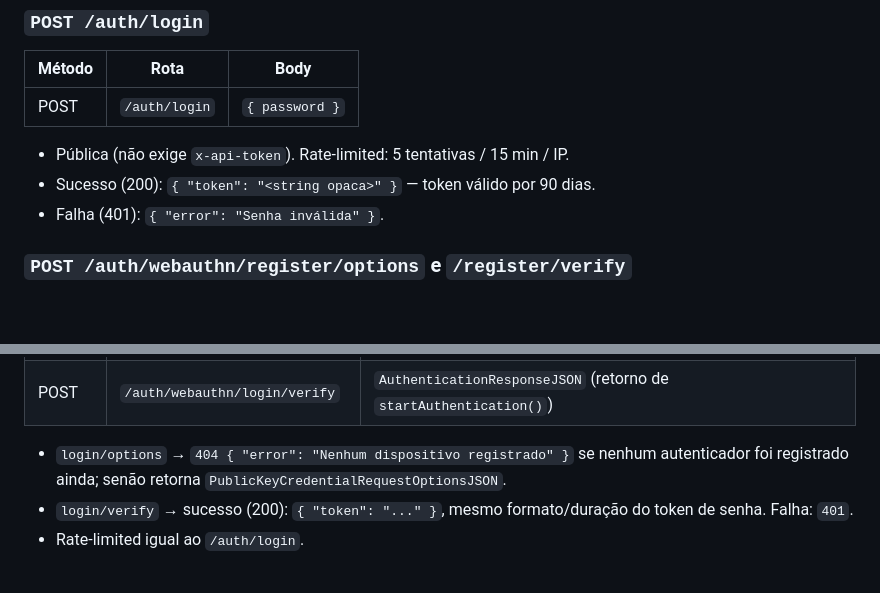
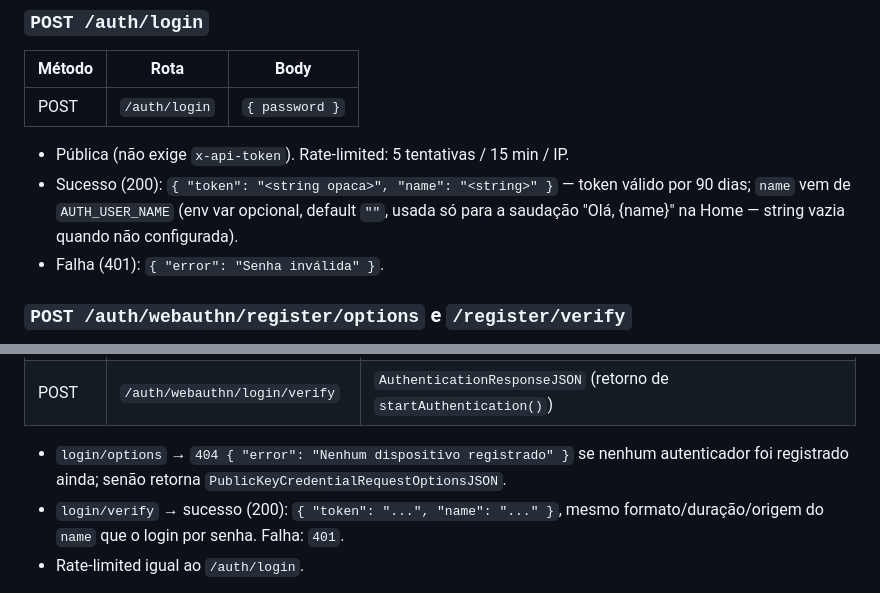
Before and after one commit to andreydantasvf/meu-dinheirinho, a Markdown page: docs/api.md, 2 parts joined by grey strips. Drawn GitHub-style; blank space fills up the shorter version.

Commit message:
feat: include display name in auth flow and API responses for personalized greetings

```diff
--- a/docs/api.md
+++ b/docs/api.md
@@ -31,7 +31,7 @@ Single-user, sem tabela de usuário. Duas formas de obter um token: senha ou Web
 | POST | `/auth/login` | `{ password }` |
 
 - Pública (não exige `x-api-token`). Rate-limited: 5 tentativas / 15 min / IP.
-- Sucesso (200): `{ "token": "<string opaca>" }` — token válido por 90 dias.
+- Sucesso (200): `{ "token": "<string opaca>", "name": "<string>" }` — token válido por 90 dias; `name` vem de `AUTH_USER_NAME` (env var opcional, default `""`, usada só para a saudação "Olá, {name}" na Home — string vazia quando não configurada).
 - Falha (401): `{ "error": "Senha inválida" }`.
 
 ### `POST /auth/webauthn/register/options` e `/register/verify`
@@ -56,7 +56,7 @@ Públicas (sem `x-api-token`) — é assim que o app reautentica sem digitar a s
 | POST | `/auth/webauthn/login/verify` | `AuthenticationResponseJSON` (retorno de `startAuthentication()`) |
 
 - `login/options` → `404 { "error": "Nenhum dispositivo registrado" }` se nenhum autenticador foi registrado ainda; senão retorna `PublicKeyCredentialRequestOptionsJSON`.
-- `login/verify` → sucesso (200): `{ "token": "..." }`, mesmo formato/duração do token de senha. Falha: `401`.
+- `login/verify` → sucesso (200): `{ "token": "...", "name": "..." }`, mesmo formato/duração/origem do `name` que o login por senha. Falha: `401`.
 - Rate-limited igual ao `/auth/login`.
 
 ⚠️ O desafio (`challenge`) de cada fluxo de registro/login fica em memória no processo do backend (single-user, single instância) — não há sessão nem store externo. Um desafio é consumido (ou substituído) a cada chamada de `*/options`, então dois registros/logins concorrentes não são suportados — irrelevante para um app single-user.
```
Also changed, not shown: CLAUDE.md (+1 -1 lines), docs/web-architecture.md (+1 -1 lines).
